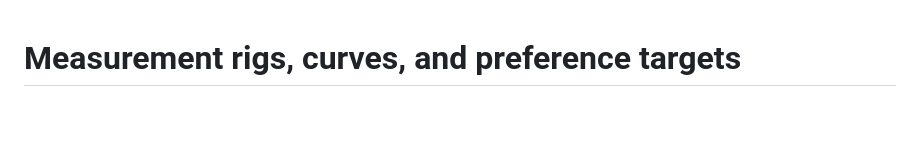
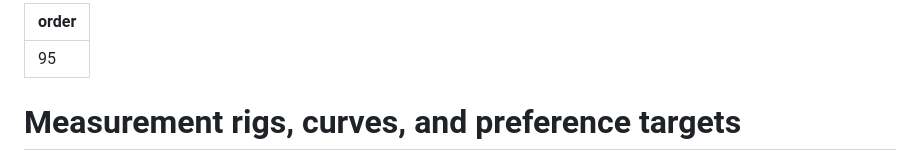
Before and after one commit to 4ciemg/IEM-EQ-Guide, a Markdown page: Measurement rigs, curves, and preference targets.md, the part around the change. GitHub-like rendering; blank space fills up the shorter version.

```diff
--- a/Measurement rigs, curves, and preference targets.md
+++ b/Measurement rigs, curves, and preference targets.md
@@ -1,3 +1,6 @@
+---
+order: 95
+---
 # Measurement rigs, curves, and preference targets
 
 !!!info
```
